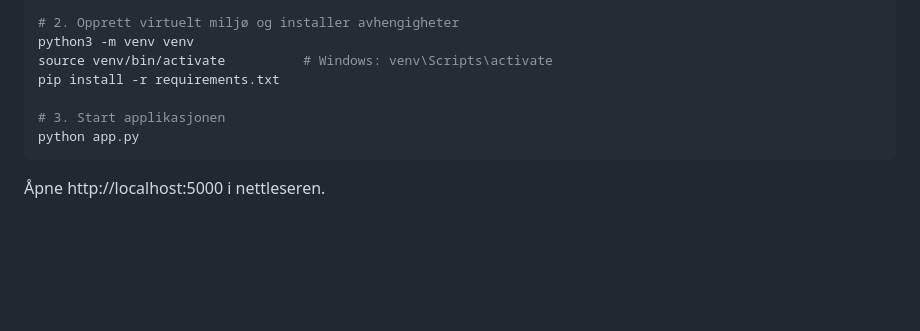
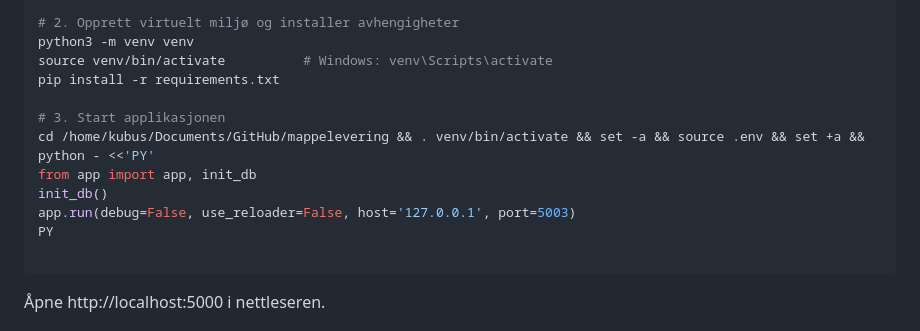
Before and after one commit to letmebeman/mappelevering, a Markdown page: README.md, the part around the change. GitHub-like rendering; blank space fills up the shorter version.

Commit message:
actual finishing touches
i aint playing no moe

````diff
--- a/README.md
+++ b/README.md
@@ -27,7 +27,12 @@ source venv/bin/activate          # Windows: venv\Scripts\activate
 pip install -r requirements.txt
 
 # 3. Start applikasjonen
-python app.py
+cd /home/kubus/Documents/GitHub/mappelevering && . venv/bin/activate && set -a && source .env && set +a && python - <<'PY'
+from app import app, init_db
+init_db()
+app.run(debug=False, use_reloader=False, host='127.0.0.1', port=5003)
+PY
+
 ```
 
 Åpne http://localhost:5000 i nettleseren.
````
